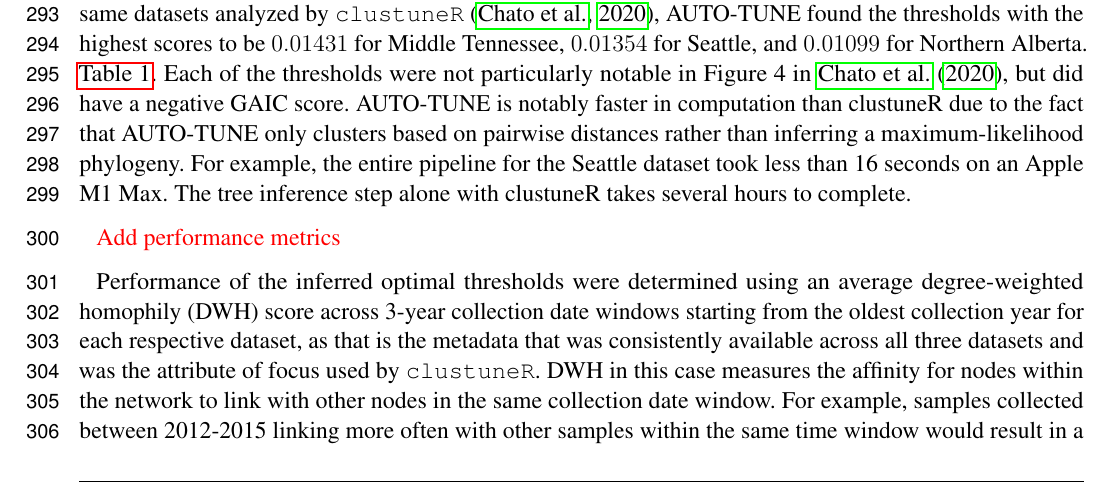
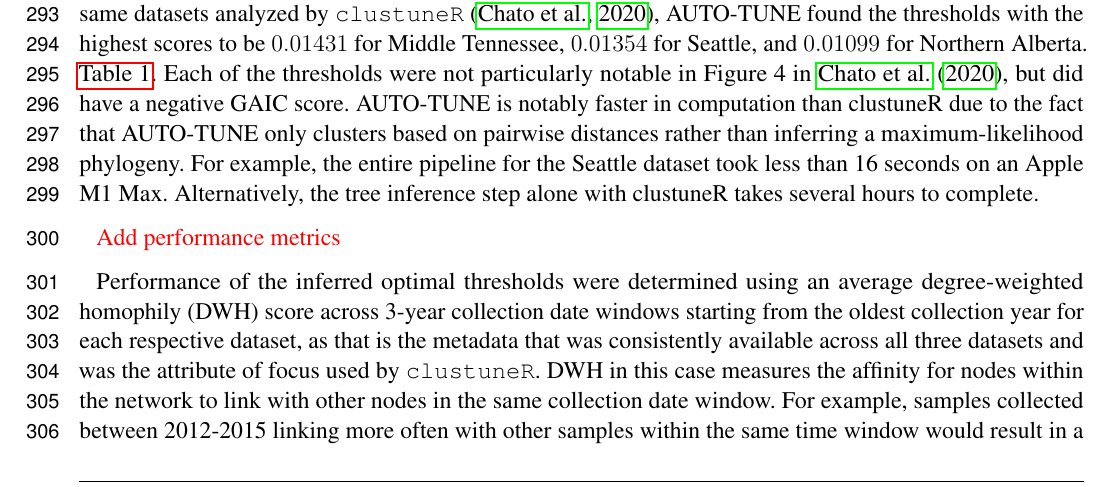
Before and after one commit to veg/autotune-paper, a LaTeX document (frontiers.tex): part of page 8 of 20, cut so that both start at the same text. Compiled offline with pdfLaTeX.

Commit message:
sweaver edit

```diff
--- a/frontiers.tex
+++ b/frontiers.tex
@@ -520,7 +520,7 @@ have a negative GAIC score. AUTO-TUNE is notably faster in computation than
 clustuneR due to the fact that AUTO-TUNE only clusters based on pairwise
 distances rather than inferring a maximum-likelihood phylogeny. For example, the
 entire pipeline for the Seattle dataset took less than 16 seconds on an Apple M1
-Max. The tree inference step alone with clustuneR takes several hours to
+Max. Alternatively, the tree inference step alone with clustuneR takes several hours to
 complete.
 
 \TODO{Add performance metrics}
```
